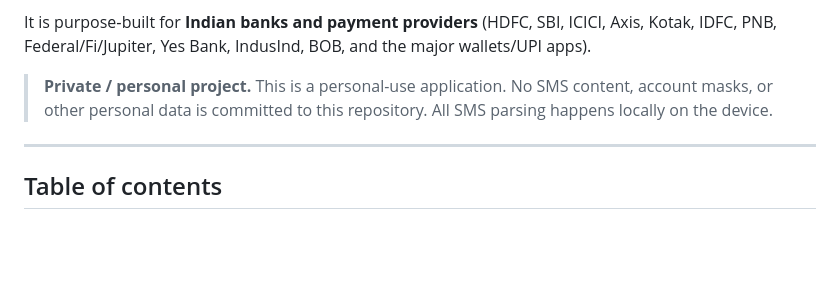
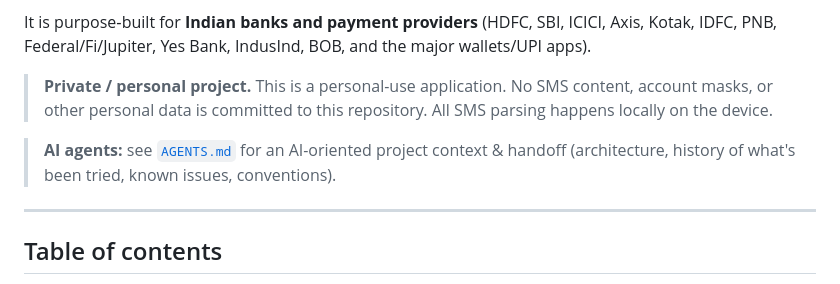
Before and after one commit to ak0982/paisa, a Markdown page: README.md, the part around the change. GitHub-like rendering; blank space fills up the shorter version.

```diff
--- a/README.md
+++ b/README.md
@@ -5,6 +5,8 @@
 It is purpose‑built for **Indian banks and payment providers** (HDFC, SBI, ICICI, Axis, Kotak, IDFC, PNB, Federal/Fi/Jupiter, Yes Bank, IndusInd, BOB, and the major wallets/UPI apps).
 
 > **Private / personal project.** This is a personal-use application. No SMS content, account masks, or other personal data is committed to this repository. All SMS parsing happens locally on the device.
+
+> **AI agents:** see [`AGENTS.md`](AGENTS.md) for an AI-oriented project context & handoff (architecture, history of what's been tried, known issues, conventions).
 
 ---
 
```
Also changed, not shown: AGENTS.md (added, +319 -0 lines).
